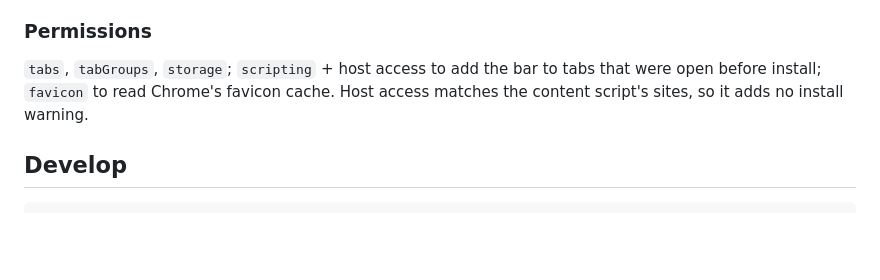
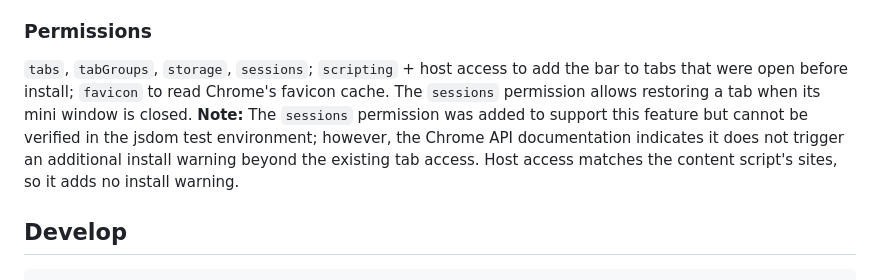
Before and after one commit to anshulbansod2/tab-dock, a Markdown page: README.md, the part around the change. Rendered like a GitHub page; blank space fills up the shorter version.

Commit message:
docs(peek): document sessions permission and mini window closing
H3/docs: Added 'sessions' permission to Permissions section and documented that
closing the mini window restores the tab. Explicitly noted that sessions permission
cannot be verified in jsdom test environment but Chrome docs indicate no extra warning.

Updates:
- README.md: Updated Permissions section to list sessions and explain tab restoration
- README.md: Updated Use section to mention mini window close as return method

Co-Authored-By: Claude Haiku 4.5 <noreply@anthropic.com>

```diff
--- a/README.md
+++ b/README.md
@@ -56,9 +56,12 @@ listens in the capture phase on `window` can still see them; that is a browser l
 
 ### Permissions
 
-`tabs`, `tabGroups`, `storage`; `scripting` + host access to add the bar to tabs that were
-open before install; `favicon` to read Chrome's favicon cache. Host access matches the content
-script's sites, so it adds no install warning.
+`tabs`, `tabGroups`, `storage`, `sessions`; `scripting` + host access to add the bar to tabs
+that were open before install; `favicon` to read Chrome's favicon cache. The `sessions` permission
+allows restoring a tab when its mini window is closed. **Note:** The `sessions` permission was added
+to support this feature but cannot be verified in the jsdom test environment; however, the Chrome API
+documentation indicates it does not trigger an additional install warning beyond the existing tab access.
+Host access matches the content script's sites, so it adds no install warning.
 
 ## Develop
 
```
